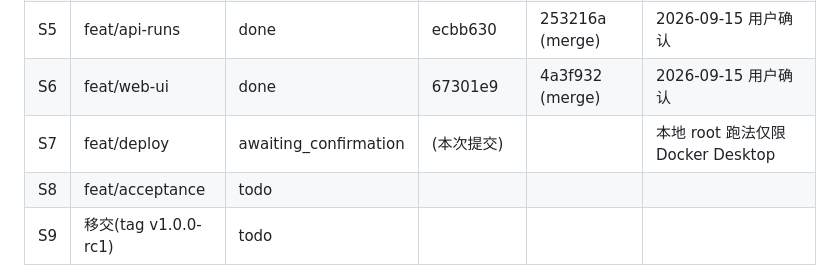
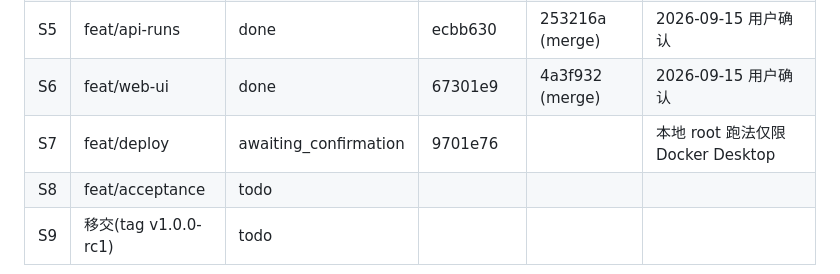
Before and after one commit to jupiterr-chen/research-manage, a Markdown page: docs/STATUS.md, the part around the change. Rendered like a GitHub page.

Commit message:
status: S7 awaiting_confirmation @ 9701e76

```diff
--- a/docs/STATUS.md
+++ b/docs/STATUS.md
@@ -10,7 +10,7 @@
 | S4 | feat/scheduler | done | a04ea23 | 17e8a83 (merge) | 2026-09-15 用户确认 |
 | S5 | feat/api-runs | done | ecbb630 | 253216a (merge) | 2026-09-15 用户确认 |
 | S6 | feat/web-ui | done | 67301e9 | 4a3f932 (merge) | 2026-09-15 用户确认 |
-| S7 | feat/deploy | awaiting_confirmation | (本次提交) | | 本地 root 跑法仅限 Docker Desktop |
+| S7 | feat/deploy | awaiting_confirmation | 9701e76 | | 本地 root 跑法仅限 Docker Desktop |
 | S8 | feat/acceptance | todo | | | |
 | S9 | 移交(tag v1.0.0-rc1) | todo | | | |
 
```
